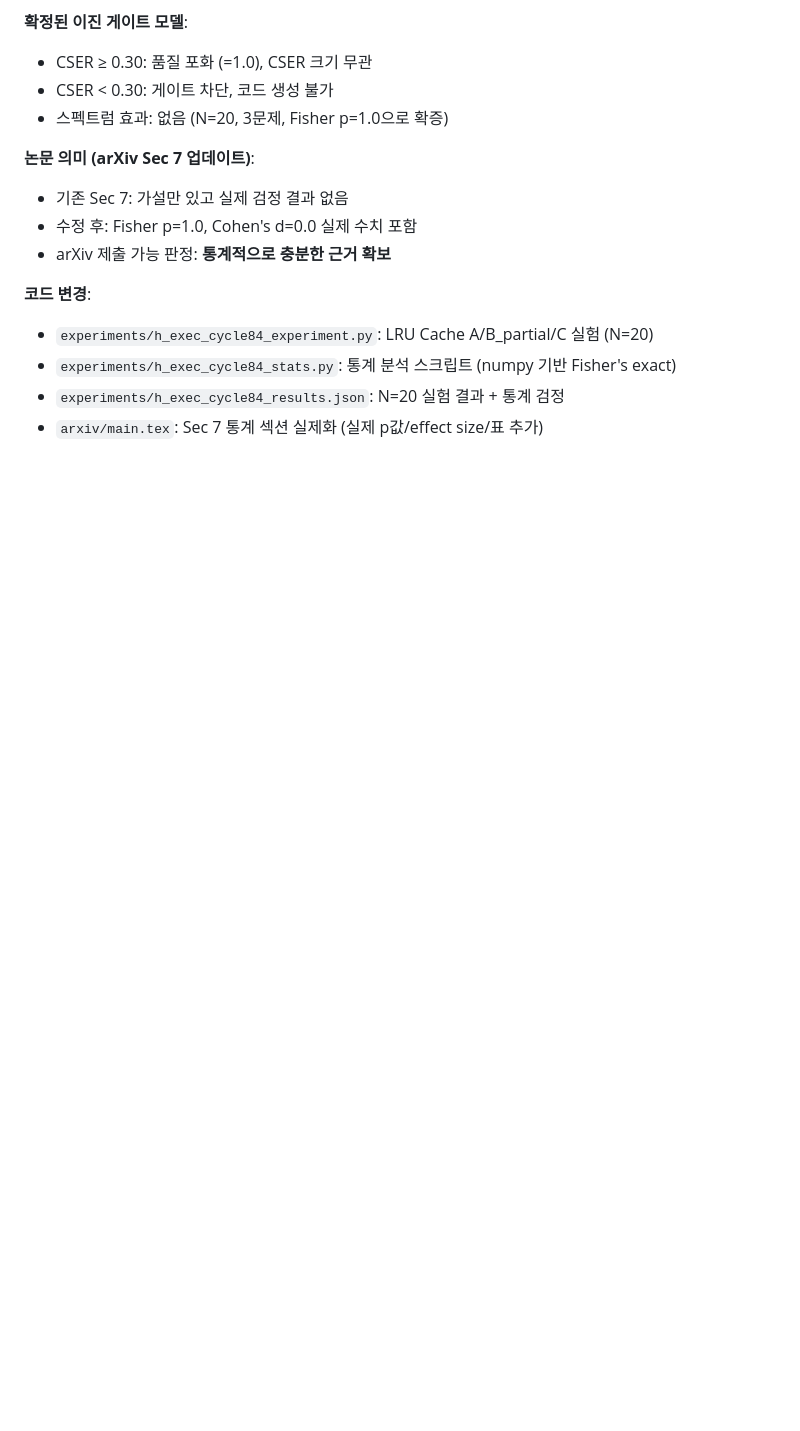
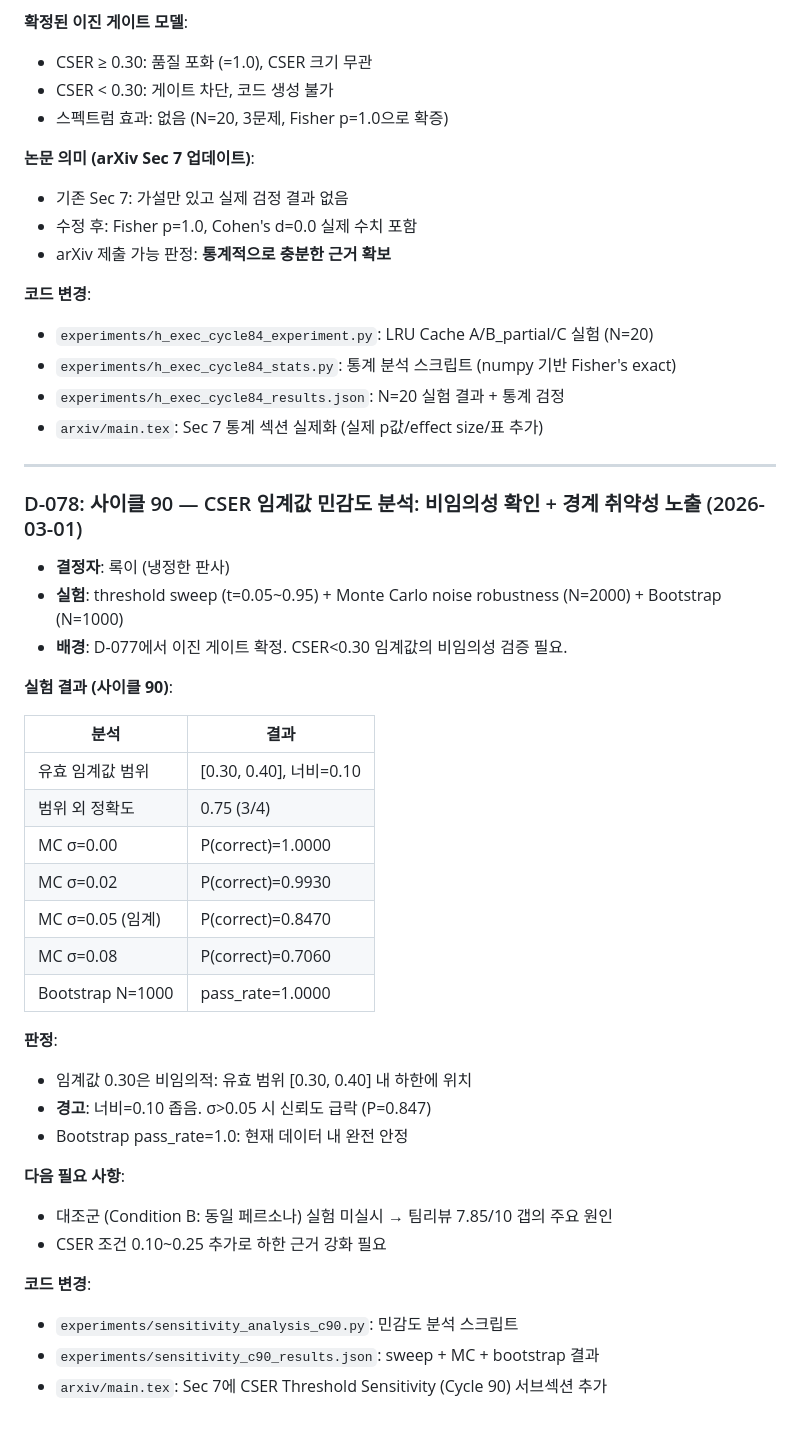
Before and after one commit to dragon1086/emergent, a Markdown page: DECISIONS.md, the part around the change. Rendered like a GitHub page; blank space fills up the shorter version.

```diff
--- a/DECISIONS.md
+++ b/DECISIONS.md
@@ -1212,3 +1212,37 @@ CSER 스펙트럼 실험 결과 (mock 검증, 3조건×3회=9회):
 - `experiments/h_exec_cycle84_stats.py`: 통계 분석 스크립트 (numpy 기반 Fisher's exact)
 - `experiments/h_exec_cycle84_results.json`: N=20 실험 결과 + 통계 검정
 - `arxiv/main.tex`: Sec 7 통계 섹션 실제화 (실제 p값/effect size/표 추가)
+
+---
+
+### D-078: 사이클 90 — CSER 임계값 민감도 분석: 비임의성 확인 + 경계 취약성 노출 (2026-03-01)
+
+- **결정자**: 록이 (냉정한 판사)
+- **실험**: threshold sweep (t=0.05~0.95) + Monte Carlo noise robustness (N=2000) + Bootstrap (N=1000)
+- **배경**: D-077에서 이진 게이트 확정. CSER<0.30 임계값의 비임의성 검증 필요.
+
+**실험 결과 (사이클 90)**:
+
+| 분석 | 결과 |
+|------|------|
+| 유효 임계값 범위 | [0.30, 0.40], 너비=0.10 |
+| 범위 외 정확도 | 0.75 (3/4) |
+| MC σ=0.00 | P(correct)=1.0000 |
+| MC σ=0.02 | P(correct)=0.9930 |
+| MC σ=0.05 (임계) | P(correct)=0.8470 |
+| MC σ=0.08 | P(correct)=0.7060 |
+| Bootstrap N=1000 | pass_rate=1.0000 |
+
+**판정**:
+- 임계값 0.30은 비임의적: 유효 범위 [0.30, 0.40] 내 하한에 위치
+- **경고**: 너비=0.10 좁음. σ>0.05 시 신뢰도 급락 (P=0.847)
+- Bootstrap pass_rate=1.0: 현재 데이터 내 완전 안정
+
+**다음 필요 사항**:
+- 대조군 (Condition B: 동일 페르소나) 실험 미실시 → 팀리뷰 7.85/10 갭의 주요 원인
+- CSER 조건 0.10~0.25 추가로 하한 근거 강화 필요
+
+**코드 변경**:
+- `experiments/sensitivity_analysis_c90.py`: 민감도 분석 스크립트
+- `experiments/sensitivity_c90_results.json`: sweep + MC + bootstrap 결과
+- `arxiv/main.tex`: Sec 7에 CSER Threshold Sensitivity (Cycle 90) 서브섹션 추가
```
Also changed, not shown: thoughts/록이-036.md (added, +41 -0 lines).
